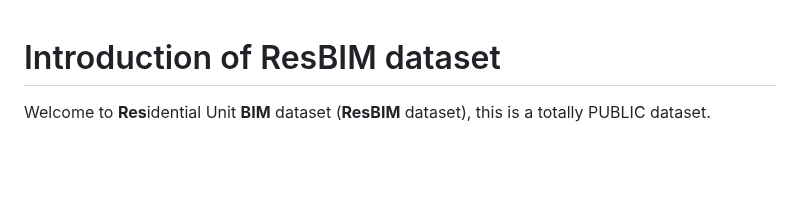
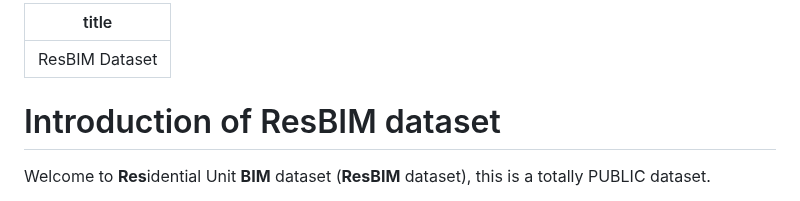
Before and after one commit to RogerLiang0725/ResBIM, a Markdown page: README.md, the part around the change. GitHub-like rendering; blank space fills up the shorter version.

```diff
--- a/README.md
+++ b/README.md
@@ -1,3 +1,6 @@
+---
+title: ResBIM Dataset
+---
 # Introduction of ResBIM dataset
 Welcome to **Res**idential Unit **BIM** dataset (**ResBIM** dataset), this is a totally PUBLIC dataset.
 
```
